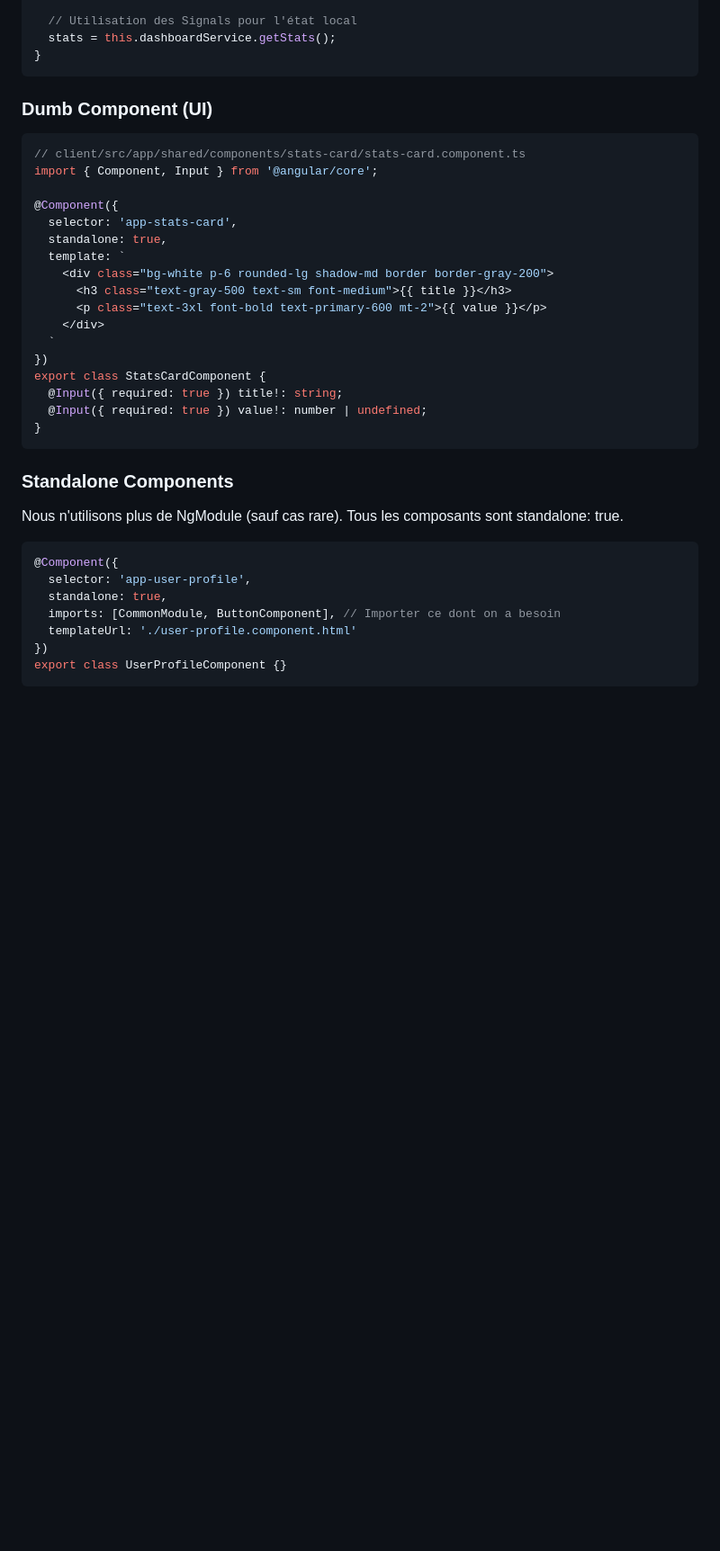
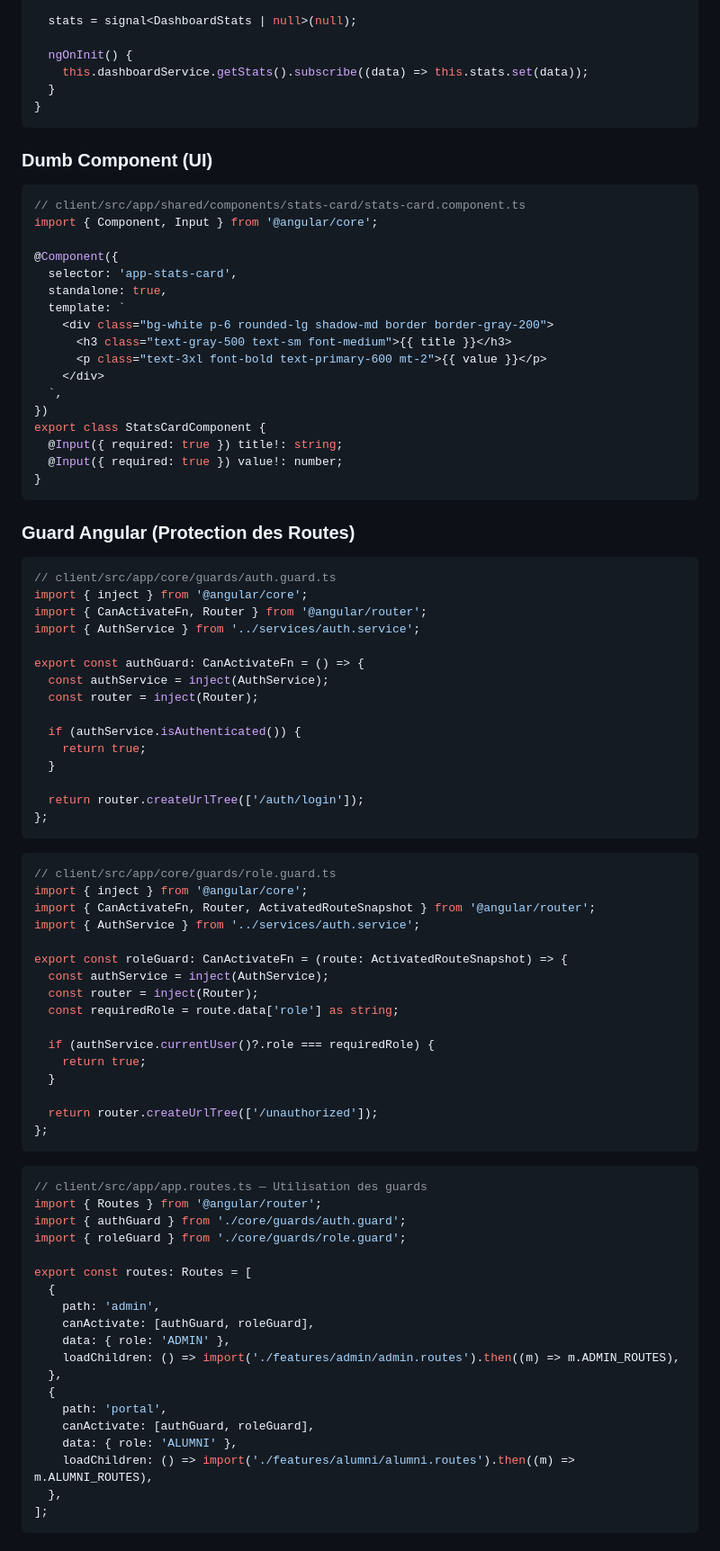
Before and after one commit to SarahOtmane/Allumni, a Markdown page: ai_docs/patterns.md, the part around one of its changes. Shown at 90% size. GitHub-like rendering; blank space fills up the shorter version.

Commit message:
Mise à jour des patterns de code : amélioration de la sécurité des contrôleurs, clarification des rôles, et ajout de nouveaux guards pour la gestion des rôles et de l'authentification.

````diff
--- a/ai_docs/patterns.md
+++ b/ai_docs/patterns.md
@@ -99,11 +154,15 @@ export class DashboardComponent {
   private dashboardService = inject(DashboardService);
 
-  // Utilisation des Signals pour l'état local
-  stats = this.dashboardService.getStats();
+  stats = signal<DashboardStats | null>(null);
+
+  ngOnInit() {
+    this.dashboardService.getStats().subscribe((data) => this.stats.set(data));
+  }
 }
 ```
 
 ### Dumb Component (UI)
+
 ```typescript
 // client/src/app/shared/components/stats-card/stats-card.component.ts
 import { Component, Input } from '@angular/core';
@@ -116,22 +175,72 @@ import { Component, Input } from '@angular/core';
       <h3 class="text-gray-500 text-sm font-medium">{{ title }}</h3>
       <p class="text-3xl font-bold text-primary-600 mt-2">{{ value }}</p>
     </div>
-  `
+  `,
 })
 export class StatsCardComponent {
   @Input({ required: true }) title!: string;
-  @Input({ required: true }) value!: number | undefined;
+  @Input({ required: true }) value!: number;
 }
 ```
 
-### Standalone Components
-Nous n'utilisons plus de NgModule (sauf cas rare). Tous les composants sont standalone: true.
+### Guard Angular (Protection des Routes)
 
 ```typescript
-@Component({
-  selector: 'app-user-profile',
-  standalone: true,
-  imports: [CommonModule, ButtonComponent], // Importer ce dont on a besoin
-  templateUrl: './user-profile.component.html'
-})
-export class UserProfileComponent {}
+// client/src/app/core/guards/auth.guard.ts
+import { inject } from '@angular/core';
+import { CanActivateFn, Router } from '@angular/router';
+import { AuthService } from '../services/auth.service';
+
+export const authGuard: CanActivateFn = () => {
+  const authService = inject(AuthService);
+  const router = inject(Router);
+
+  if (authService.isAuthenticated()) {
+    return true;
+  }
+
+  return router.createUrlTree(['/auth/login']);
+};
+```
+
+```typescript
+// client/src/app/core/guards/role.guard.ts
+import { inject } from '@angular/core';
+import { CanActivateFn, Router, ActivatedRouteSnapshot } from '@angular/router';
+import { AuthService } from '../services/auth.service';
+
+export const roleGuard: CanActivateFn = (route: ActivatedRouteSnapshot) => {
+  const authService = inject(AuthService);
+  const router = inject(Router);
+  const requiredRole = route.data['role'] as string;
+
+  if (authService.currentUser()?.role === requiredRole) {
+    return true;
+  }
+
+  return router.createUrlTree(['/unauthorized']);
+};
+```
+
+```typescript
+// client/src/app/app.routes.ts — Utilisation des guards
+import { Routes } from '@angular/router';
+import { authGuard } from './core/guards/auth.guard';
+import { roleGuard } from './core/guards/role.guard';
+
+export const routes: Routes = [
+  {
+    path: 'admin',
+    canActivate: [authGuard, roleGuard],
+    data: { role: 'ADMIN' },
+    loadChildren: () => import('./features/admin/admin.routes').then((m) => m.ADMIN_ROUTES),
+  },
+  {
+    path: 'portal',
+    canActivate: [authGuard, roleGuard],
+    data: { role: 'ALUMNI' },
+    loadChildren: () => import('./features/alumni/alumni.routes').then((m) => m.ALUMNI_ROUTES),
+  },
+];
+```
+
````
Also changed, not shown: other parts of ai_docs/patterns.md (+116 -20 lines).
